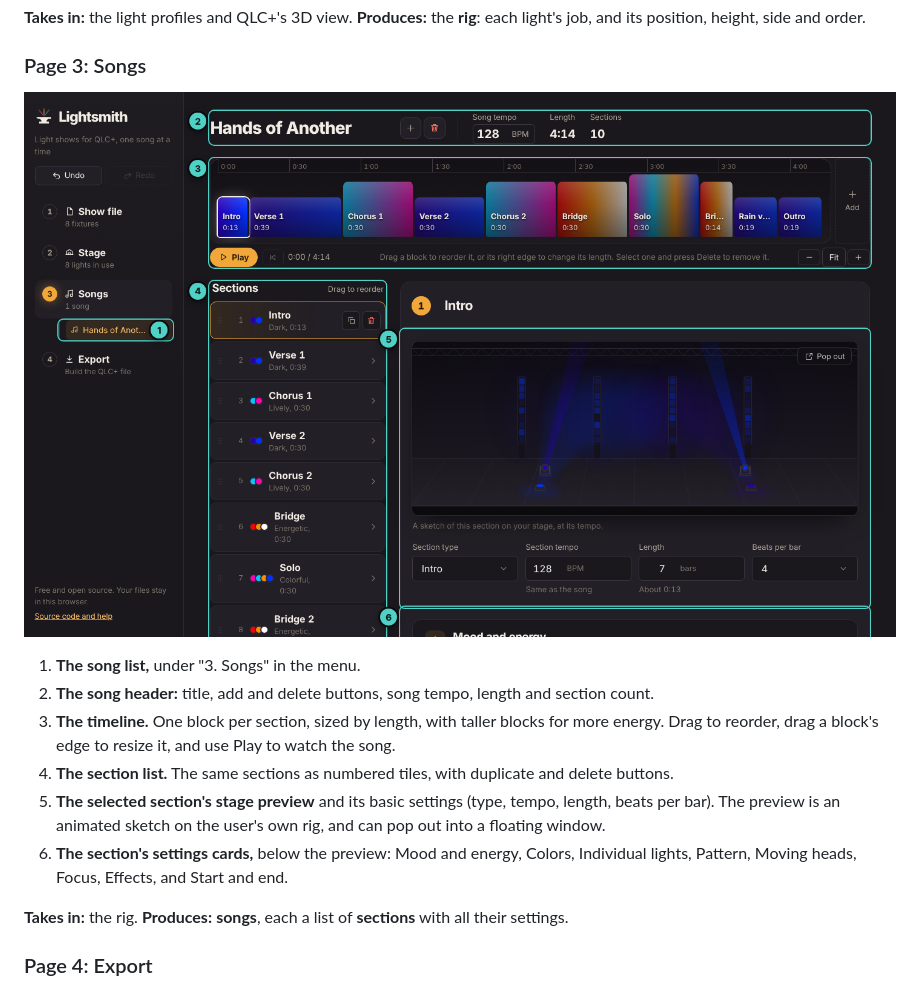
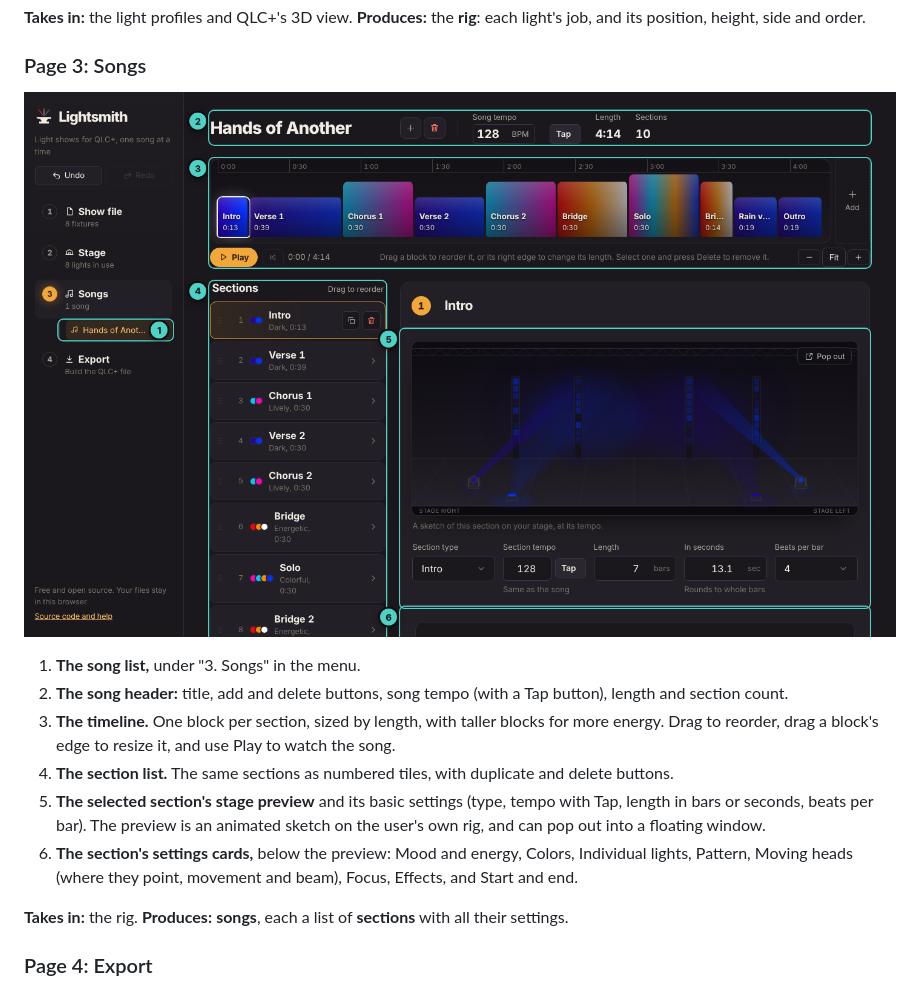
Before and after one commit to jastylr/lightsmith, a Markdown page: course/01-what-were-building.md, the part around one of its changes. Drawn GitHub-style; pictures changed too: course/images/ch01-songs.png.

```diff
--- a/course/01-what-were-building.md
+++ b/course/01-what-were-building.md
@@ -178,11 +179,11 @@ Lightsmith has four steps, shown in the left menu, and you go through them in or
 ![The Songs page](images/ch01-songs.png)
 
 1. **The song list,** under "3. Songs" in the menu.
-2. **The song header:** title, add and delete buttons, song tempo, length and section count.
+2. **The song header:** title, add and delete buttons, song tempo (with a Tap button), length and section count.
 3. **The timeline.** One block per section, sized by length, with taller blocks for more energy. Drag to reorder, drag a block's edge to resize it, and use Play to watch the song.
 4. **The section list.** The same sections as numbered tiles, with duplicate and delete buttons.
-5. **The selected section's stage preview** and its basic settings (type, tempo, length, beats per bar). The preview is an animated sketch on the user's own rig, and can pop out into a floating window.
-6. **The section's settings cards,** below the preview: Mood and energy, Colors, Individual lights, Pattern, Moving heads, Focus, Effects, and Start and end.
+5. **The selected section's stage preview** and its basic settings (type, tempo with Tap, length in bars or seconds, beats per bar). The preview is an animated sketch on the user's own rig, and can pop out into a floating window.
+6. **The section's settings cards,** below the preview: Mood and energy, Colors, Individual lights, Pattern, Moving heads (where they point, movement and beam), Focus, Effects, and Start and end.
 
 **Takes in:** the rig. **Produces:** **songs**, each a list of **sections** with all their settings.
 
```
Also changed, not shown: other parts of course/01-what-were-building.md (+2 -1 lines), course/00-syllabus.md (+6 -5 lines), course/images/ch01-export.png, course/images/ch01-show-file.png, course/images/ch01-stage.png, 1 other file.
